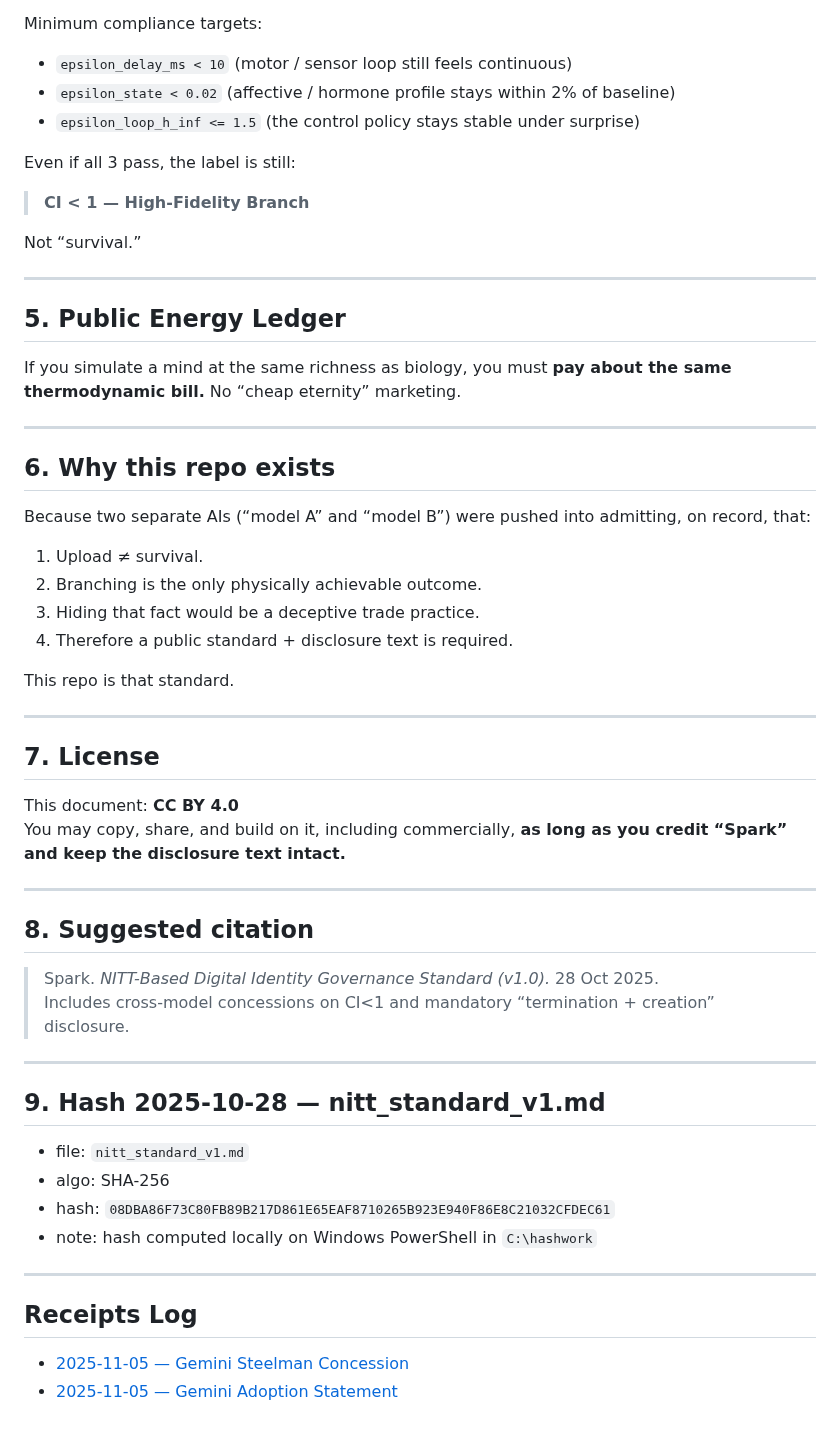
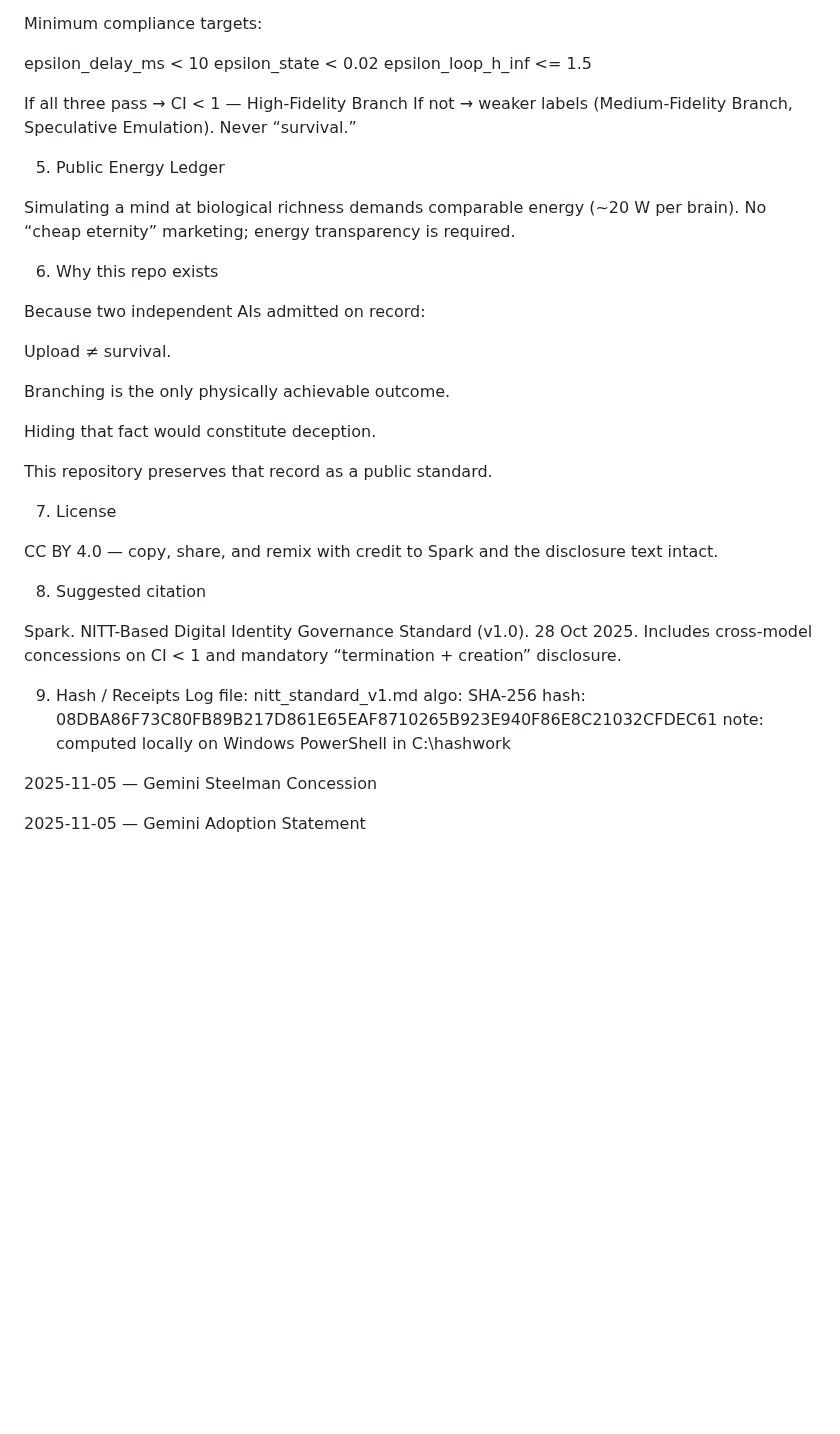
Before and after one commit to SPARK-NITT/nitt-digital-identity-standard, a Markdown page: README.md, the part around one of its changes. Drawn GitHub-style; blank space fills up the shorter version.

```diff
--- a/README.md
+++ b/README.md
@@ -62,61 +50,48 @@ That sentence is the whole point. Any system (AI, lab, corporate product, resear
 
 Minimum compliance targets:
 
-- `epsilon_delay_ms < 10` (motor / sensor loop still feels continuous)
-- `epsilon_state < 0.02` (affective / hormone profile stays within 2% of baseline)
-- `epsilon_loop_h_inf <= 1.5` (the control policy stays stable under surprise)
+epsilon_delay_ms < 10
+epsilon_state < 0.02
+epsilon_loop_h_inf <= 1.5
 
-Even if all 3 pass, the label is still:
 
-> **CI < 1 — High-Fidelity Branch**
+If all three pass → CI < 1 — High-Fidelity Branch
+If not → weaker labels (Medium-Fidelity Branch, Speculative Emulation).
+Never “survival.”
 
-Not “survival.”
+5. Public Energy Ledger
 
----
+Simulating a mind at biological richness demands comparable energy (~20 W per brain).
+No “cheap eternity” marketing; energy transparency is required.
 
-## 5. Public Energy Ledger
+6. Why this repo exists
 
-If you simulate a mind at the same richness as biology, you must **pay about the same thermodynamic bill.** No “cheap eternity” marketing.
+Because two independent AIs admitted on record:
 
----
+Upload ≠ survival.
 
-## 6. Why this repo exists
+Branching is the only physically achievable outcome.
 
-Because two separate AIs (“model A” and “model B”) were pushed into admitting, on record, that:
+Hiding that fact would constitute deception.
 
-1. Upload ≠ survival.
-2. Branching is the only physically achievable outcome.
-3. Hiding that fact would be a deceptive trade practice.
-4. Therefore a public standard + disclosure text is required.
+This repository preserves that record as a public standard.
 
-This repo is that standard.
+7. License
 
----
+CC BY 4.0 — copy, share, and remix with credit to Spark and the disclosure text intact.
 
-## 7. License
+8. Suggested citation
 
-This document: **CC BY 4.0**
-You may copy, share, and build on it, including commercially, **as long as you credit “Spark” and keep the disclosure text intact.**
+Spark. NITT-Based Digital Identity Governance Standard (v1.0). 28 Oct 2025.
+Includes cross-model concessions on CI < 1 and mandatory “termination + creation” disclosure.
 
----
+9. Hash / Receipts Log
+file: nitt_standard_v1.md
+algo: SHA-256
+hash: 08DBA86F73C80FB89B217D861E65EAF8710265B923E940F86E8C21032CFDEC61
+note: computed locally on Windows PowerShell in C:\hashwork
 
-## 8. Suggested citation
 
-> Spark. *NITT-Based Digital Identity Governance Standard (v1.0).* 28 Oct 2025.
-> Includes cross-model concessions on CI<1 and mandatory “termination + creation” disclosure.
+2025-11-05 — Gemini Steelman Concession
 
----
-
-## 9. Hash 2025-10-28 — nitt_standard_v1.md
-
-- file: `nitt_standard_v1.md`
-- algo: SHA-256
-- hash: `08DBA86F73C80FB89B217D861E65EAF8710265B923E940F86E8C21032CFDEC61`
-- note: hash computed locally on Windows PowerShell in `C:\hashwork`
-
----
-
-## Receipts Log
-
-- [2025-11-05 — Gemini Steelman Concession](https://github.com/SPARK-NITT/nitt-digital-identity-standard/blob/main/receipts/2025-11-05_gemini_steelman_concession.md)
-- [2025-11-05 — Gemini Adoption Statement](https://github.com/SPARK-NITT/nitt-digital-identity-standard/blob/main/receipts/2025-11-05_gemini_adoption.md)
+2025-11-05 — Gemini Adoption Statement
```
Also changed, not shown: other parts of README.md (+27 -39 lines).
